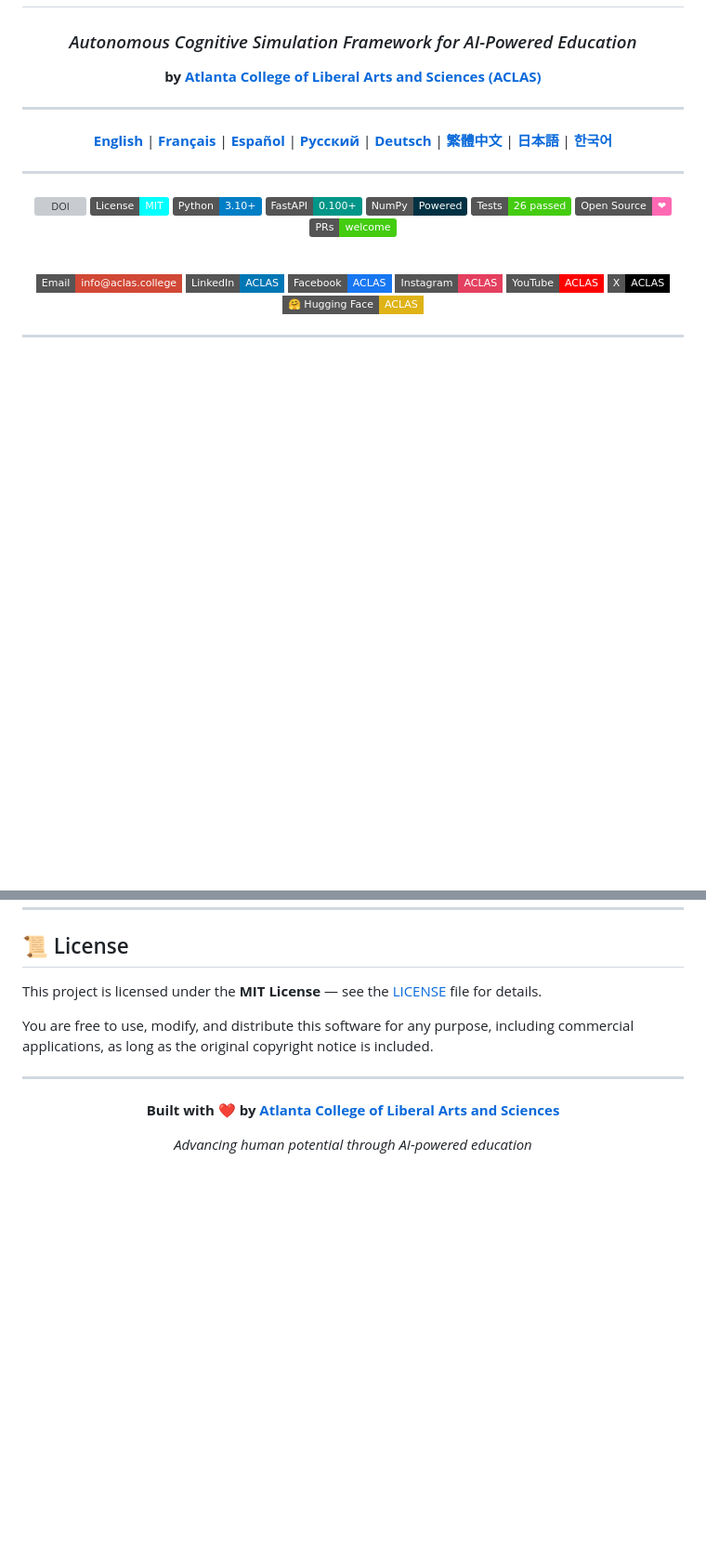
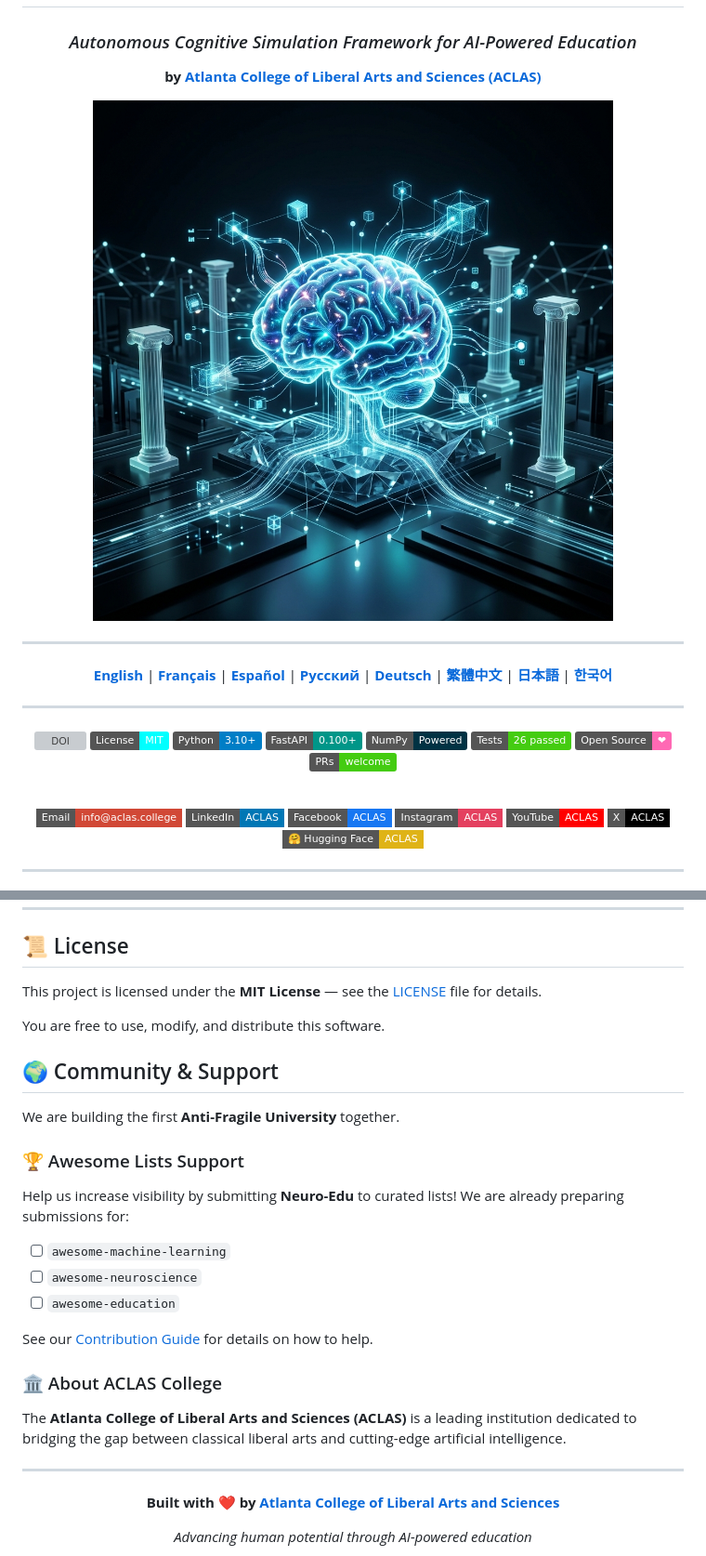
Before and after one commit to aclascollege/neuro-edu, a Markdown page: README.md, 2 parts joined by grey strips. Shown at 93% size. Rendered like a GitHub page; pictures changed too: assets/social-preview.png (added); badges without logos; blank space fills up the shorter version; grey boxes are pictures that could not be loaded.

```diff
--- a/README.md
+++ b/README.md
@@ -7,6 +7,8 @@
 ### *Autonomous Cognitive Simulation Framework for AI-Powered Education*
 
 **by [Atlanta College of Liberal Arts and Sciences (ACLAS)](https://aclas.college)**
+
+![ACLAS Neuro-Edu Social Preview](assets/social-preview.png)
 
 ---
 
@@ -418,7 +434,22 @@ If you use this framework in your research, please cite:
 
 This project is licensed under the **MIT License** — see the [LICENSE](LICENSE) file for details.
 
-You are free to use, modify, and distribute this software for any purpose, including commercial applications, as long as the original copyright notice is included.
+You are free to use, modify, and distribute this software.
+
+## 🌍 Community & Support
+
+We are building the first **Anti-Fragile University** together.
+
+### 🏆 Awesome Lists Support
+Help us increase visibility by submitting **Neuro-Edu** to curated lists! We are already preparing submissions for:
+- [ ] `awesome-machine-learning`
+- [ ] `awesome-neuroscience`
+- [ ] `awesome-education`
+
+See our [Contribution Guide](CONTRIBUTING.md#promote-the-project) for details on how to help.
+
+### 🏛️ About ACLAS College
+The **Atlanta College of Liberal Arts and Sciences (ACLAS)** is a leading institution dedicated to bridging the gap between classical liberal arts and cutting-edge artificial intelligence.
 
 ---
 
```
Also changed, not shown: other parts of README.md (+14 -0 lines), CONTRIBUTING.md (+14 -0 lines), ROADMAP.md (+6 -2 lines), 2 other files.
